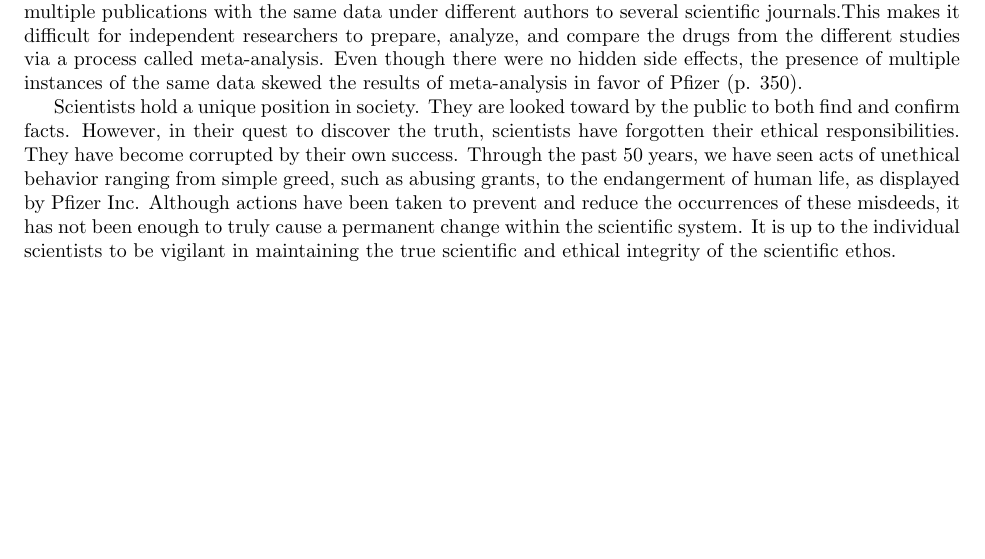
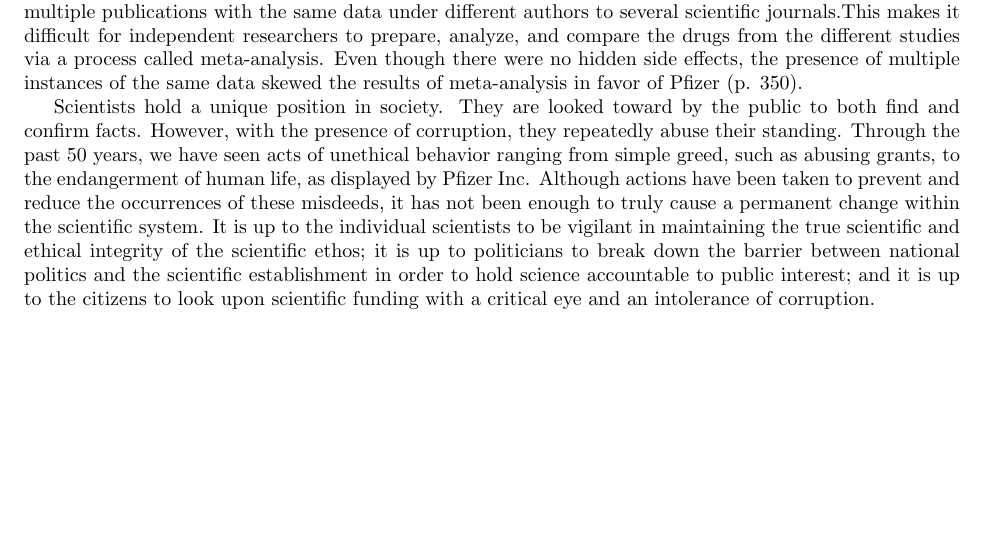
Before and after one commit to aaronokano/ecs188-project, a LaTeX document (project.tex): part of page 3 of 4, cut so that both start at the same text. Compiled offline with pdfLaTeX.

Commit message:
Modified conclusion

```diff
--- a/project.tex
+++ b/project.tex
@@ -209,15 +209,18 @@ the presence of multiple instances of the same
 data skewed the results of meta-analysis in favor of Pfizer (p. 350).
 
 Scientists hold a unique position in society. They are looked toward by the
-public to both find and confirm facts. However, in their quest to discover the
-truth, scientists have forgotten their ethical responsibilities.  They have
-become corrupted by their own success.  Through the past 50 years, we have seen
-acts of unethical behavior ranging from simple greed, such as abusing grants,
-to the endangerment of human life, as displayed by Pfizer Inc.  Although
-actions have been taken to prevent and reduce the occurrences of these
+public to both find and confirm facts. However, with the presence of
+corruption, they repeatedly abuse their standing.  Through the past 50 years,
+we have seen acts of unethical behavior ranging from simple greed, such as
+abusing grants, to the endangerment of human life, as displayed by Pfizer Inc.
+Although actions have been taken to prevent and reduce the occurrences of these
 misdeeds, it has not been enough to truly cause a permanent change within the
 scientific system. It is up to the individual scientists to be vigilant in
-maintaining the true scientific and ethical integrity of the scientific ethos.
+maintaining the true scientific and ethical integrity of the scientific ethos;
+it is up to politicians to break down the barrier between national politics and
+the scientific establishment in order to hold science accountable to public
+interest; and it is up to the citizens to look upon scientific funding with a
+critical eye and an intolerance of corruption.
 
 \newpage
 \begin{thebibliography}{9}
```
Also changed, not shown: project.pdf.
